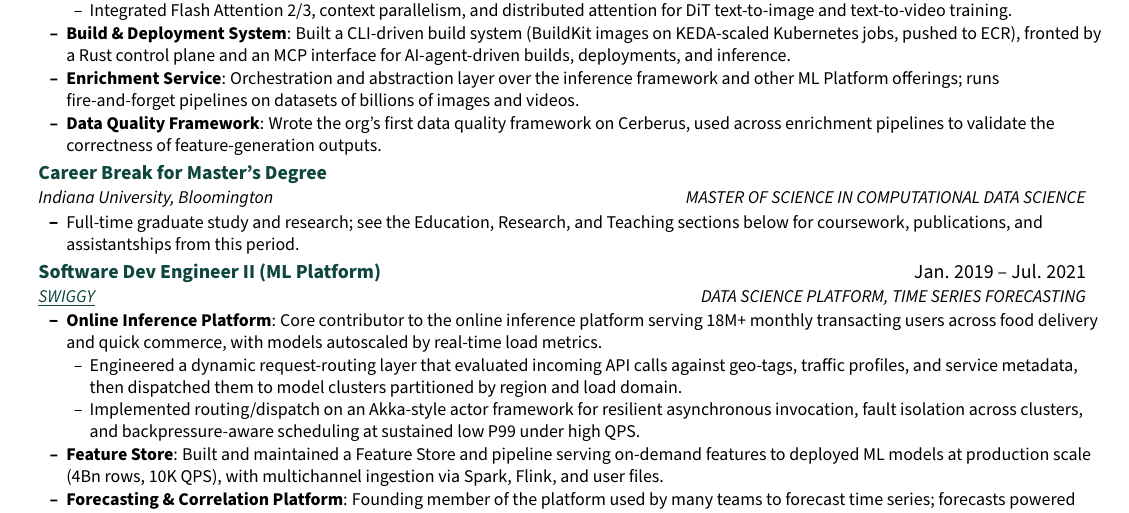
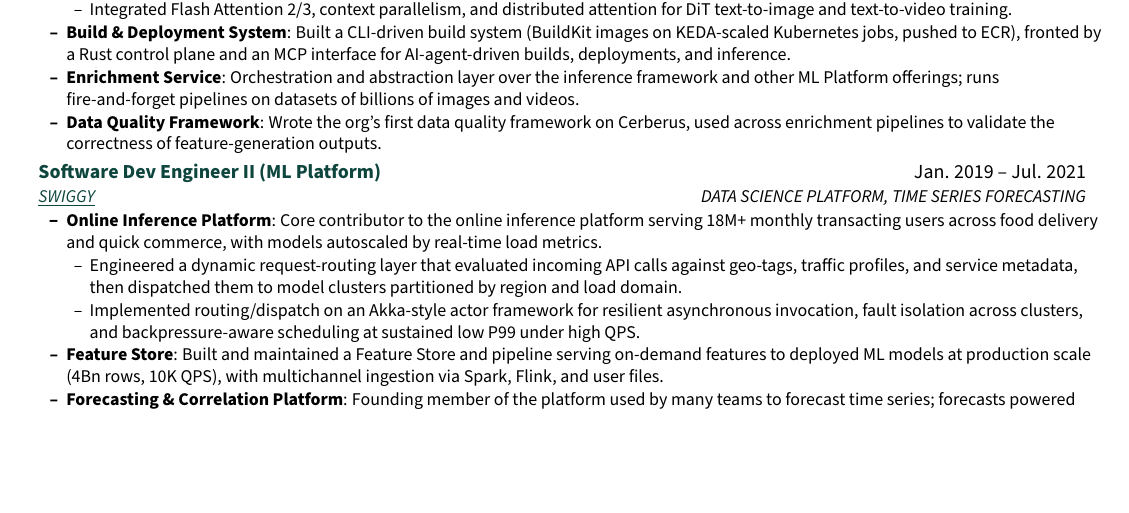
Before and after one commit to thunderock/thunderock.github.io, a LaTeX document (docs/main.tex): part of page 1 of 2, cut so that both start at the same text, the shorter picture padded with empty space. Compiled offline with pdfLaTeX.

Commit message:
feat(02-01): delete the career-break entry from Work Experience
Removes the "Career Break for Master's Degree" \resumeSubheading and its
single-item list outright (EXP-01 / D-10). No replacement row, no summary
line, no bridging sentence: Work Experience now runs ADOBE FIREFLY ->
SWIGGY directly. The blank-line gap is normalised to one line to match the
Swiggy -> Flipkart role boundary.

The master's degree stays visible via Education -- 'Aug. 2021 - May 2023'
still extracts as its own whole line (EXP-01's second clause).

Measured page-1 budget recovered by this task alone:
  deepest content bottom  764.3pt -> 715.4pt  (ceiling 764.4pt)
  G3.2 page-1 headroom     +0.1pt -> +49.0pt
  in lines at 11.5pt/line  +0.00  -> +4.26
  page-1 bottom whitespace  27.7pt ->  76.6pt
48.9pt recovered, matching manifest CAREER_BREAK_PT=48.9 exactly.

Asserted consequences rather than assumed: 'Indiana University,
Bloomington' drops from 2 extracted occurrences to 1 (its only occurrence
is now gate line 96, past PUBLICATIONS at 83, i.e. page 2), and the
U+2019 census drops 6 -> 5. Neither is gated; G6.12's region scoping stays
load-bearing for Plan 02 and was not simplified.

Harness: still exit 1 with G6.12 the only BLOCKER. G5.1/G5.2/G5.5 5 PASS
each (15 frozen strings, 0 FAIL), G1.1 2 pages, G2.1 page 2 opens at
PUBLICATIONS, G2.3 NetSpeed employer still a whole page-1 line, G3.4 0
words outside the page box, G4.1 geometry hash unchanged.
docs/verify/ untouched.

```diff
--- a/docs/main.tex
+++ b/docs/main.tex
@@ -165,14 +165,6 @@
       \resumeTopic{Data Quality Framework}{Wrote the org's first data quality framework on Cerberus, used across enrichment pipelines to validate the correctness of feature-generation outputs.}
     \resumeItemListEnd
 
-
-    \resumeSubheading
-      {Career Break for Master's Degree}{}
-      {Indiana University, Bloomington}{MASTER OF SCIENCE IN COMPUTATIONAL DATA SCIENCE}
-      \resumeItemListStart
-        \resumeItem{Full-time graduate study and research; see the Education, Research, and Teaching sections below for coursework, publications, and assistantships from this period.}
-      \resumeItemListEnd
-
     \resumeSubheading
       {Software Dev Engineer II (ML Platform)}{Jan. 2019 -- Jul. 2021}
       {{\href{https://www.linkedin.com/company/swiggy-in/}{\textcolor{accentdark}{\underline{SWIGGY}}}}}{DATA SCIENCE PLATFORM, TIME SERIES FORECASTING}
```
Also changed, not shown: docs/AshutoshTiwari.pdf, 2 other files.
